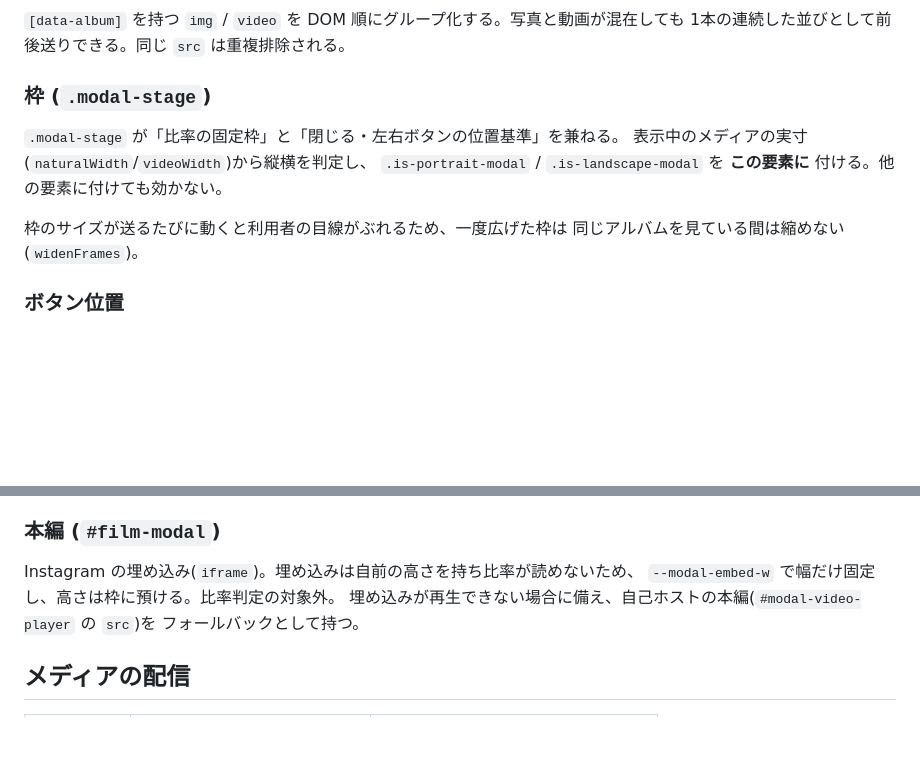
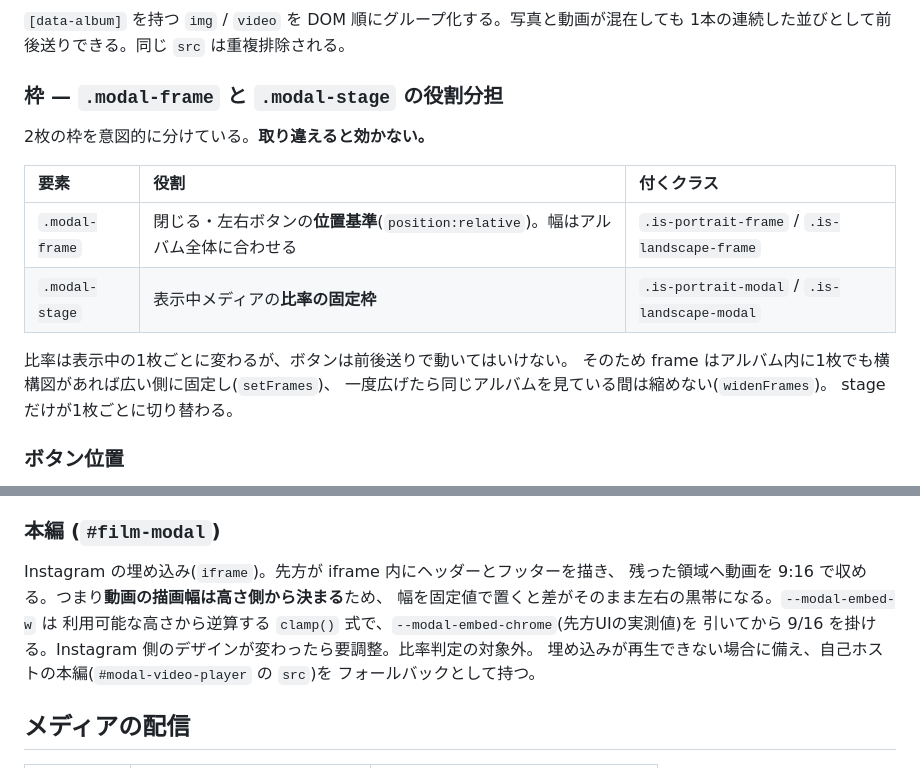
Before and after one commit to nagahamm/film-portfolio, a Markdown page: docs/design.md, 2 parts joined by grey strips. Rendered like a GitHub page; blank space fills up the shorter version.

Commit message:
docs: correct the docs where they diverged from the implementation
- 制作資料へのリンクは PDF 直リンクではなく資料カードへのアンカーである旨に訂正
- モーダルの枠を .modal-frame(ボタンの位置基準)と .modal-stage(比率の固定枠)に
  分けて記述し、取り違えを防ぐ
- Instagram 埋め込みの幅が高さから逆算される理由を追記

```diff
--- a/docs/design.md
+++ b/docs/design.md
@@ -66,13 +66,18 @@ JS が CSS の値を直接書き込む例外は `--masonry-gutter` の読み取
 `[data-album]` を持つ `img` / `video` を DOM 順にグループ化する。写真と動画が混在しても
 1本の連続した並びとして前後送りできる。同じ `src` は重複排除される。
 
-### 枠 (`.modal-stage`)
-`.modal-stage` が「比率の固定枠」と「閉じる・左右ボタンの位置基準」を兼ねる。
-表示中のメディアの実寸(`naturalWidth`/`videoWidth`)から縦横を判定し、
-`.is-portrait-modal` / `.is-landscape-modal` を **この要素に** 付ける。他の要素に付けても効かない。
+### 枠 — `.modal-frame` と `.modal-stage` の役割分担
+2枚の枠を意図的に分けている。**取り違えると効かない。**
 
-枠のサイズが送るたびに動くと利用者の目線がぶれるため、一度広げた枠は
-同じアルバムを見ている間は縮めない(`widenFrames`)。
+| 要素 | 役割 | 付くクラス |
+| :--- | :--- | :--- |
+| `.modal-frame` | 閉じる・左右ボタンの**位置基準**(`position:relative`)。幅はアルバム全体に合わせる | `.is-portrait-frame` / `.is-landscape-frame` |
+| `.modal-stage` | 表示中メディアの**比率の固定枠** | `.is-portrait-modal` / `.is-landscape-modal` |
+
+比率は表示中の1枚ごとに変わるが、ボタンは前後送りで動いてはいけない。
+そのため frame はアルバム内に1枚でも横構図があれば広い側に固定し(`setFrames`)、
+一度広げたら同じアルバムを見ている間は縮めない(`widenFrames`)。
+stage だけが1枚ごとに切り替わる。
 
 ### ボタン位置
 `--modal-btn-x` / `--modal-btn-y` の **符号だけ** で枠の内/外が切り替わる
@@ -87,8 +92,11 @@ JS が CSS の値を直接書き込む例外は `--masonry-gutter` の読み取
 二重発火を防ぐため。全画面中はネイティブのシーク操作を優先し、左右キーを奪わない。
 
 ### 本編 (`#film-modal`)
-Instagram の埋め込み(`iframe`)。埋め込みは自前の高さを持ち比率が読めないため、
-`--modal-embed-w` で幅だけ固定し、高さは枠に預ける。比率判定の対象外。
+Instagram の埋め込み(`iframe`)。先方が iframe 内にヘッダーとフッターを描き、
+残った領域へ動画を 9:16 で収める。つまり**動画の描画幅は高さ側から決まる**ため、
+幅を固定値で置くと差がそのまま左右の黒帯になる。`--modal-embed-w` は
+利用可能な高さから逆算する `clamp()` 式で、`--modal-embed-chrome`(先方UIの実測値)を
+引いてから 9/16 を掛ける。Instagram 側のデザインが変わったら要調整。比率判定の対象外。
 埋め込みが再生できない場合に備え、自己ホストの本編(`#modal-video-player` の `src`)を
 フォールバックとして持つ。
 
```
Also changed, not shown: docs/requirements.md (+3 -1 lines).
